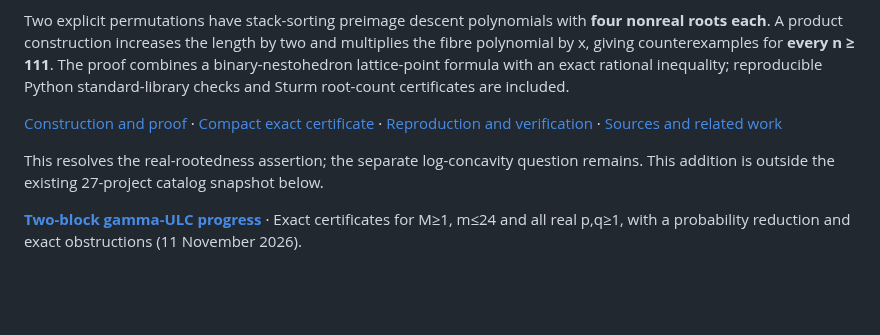
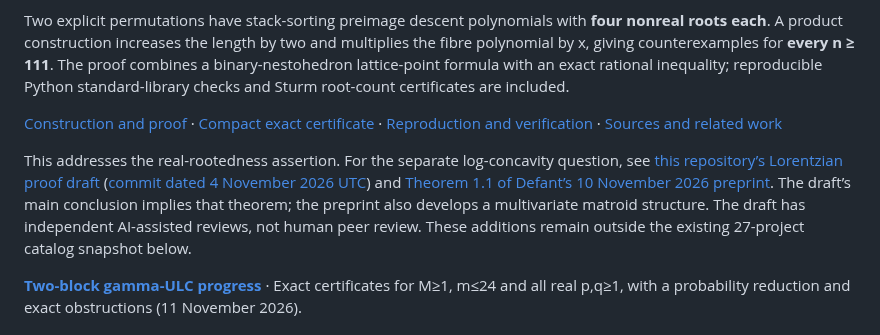
Before and after one commit to Aurantium-47/aurantium-mathematics, a Markdown page: README.en.md, the part around the change. Drawn GitHub-style; blank space fills up the shorter version.

Commit message:
docs: align stack-sorting research context and literature

```diff
--- a/README.en.md
+++ b/README.en.md
@@ -39,7 +39,7 @@ Two explicit permutations have stack-sorting preimage descent polynomials with *
 
 [Construction and proof](research/defant-single-fibre-counterexamples/PROOF.md) · [Compact exact certificate](research/defant-single-fibre-counterexamples/COMPACT_PROOF.md) · [Reproduction and verification](research/defant-single-fibre-counterexamples/VERIFICATION.md) · [Sources and related work](research/defant-single-fibre-counterexamples/SOURCES.md)
 
-This resolves the real-rootedness assertion; the separate log-concavity question remains. This addition is outside the existing 27-project catalog snapshot below.
+This addresses the real-rootedness assertion. For the separate log-concavity question, see [this repository’s Lorentzian proof draft](https://github.com/Aurantium-47/aurantium-mathematics/tree/d6c4747db93eb8c7acfcb792215452cc1f2249dc/research/stack-sorting-fibre-log-concavity) ([commit dated 4 November 2026 UTC](https://github.com/Aurantium-47/aurantium-mathematics/commit/d6c4747db93eb8c7acfcb792215452cc1f2249dc)) and [Theorem 1.1 of Defant’s 10 November 2026 preprint](https://arxiv.org/html/2611.13479v1#S1.Thmtheorem1). The draft’s main conclusion implies that theorem; the preprint also develops a multivariate matroid structure. The draft has independent AI-assisted reviews, not human peer review. These additions remain outside the existing 27-project catalog snapshot below.
 
 **[Two-block gamma-ULC progress](research/defant-two-block-gamma/README.md)** · Exact certificates for M≥1, m≤24 and all real p,q≥1, with a probability reduction and exact obstructions (11 November 2026).
 
```
